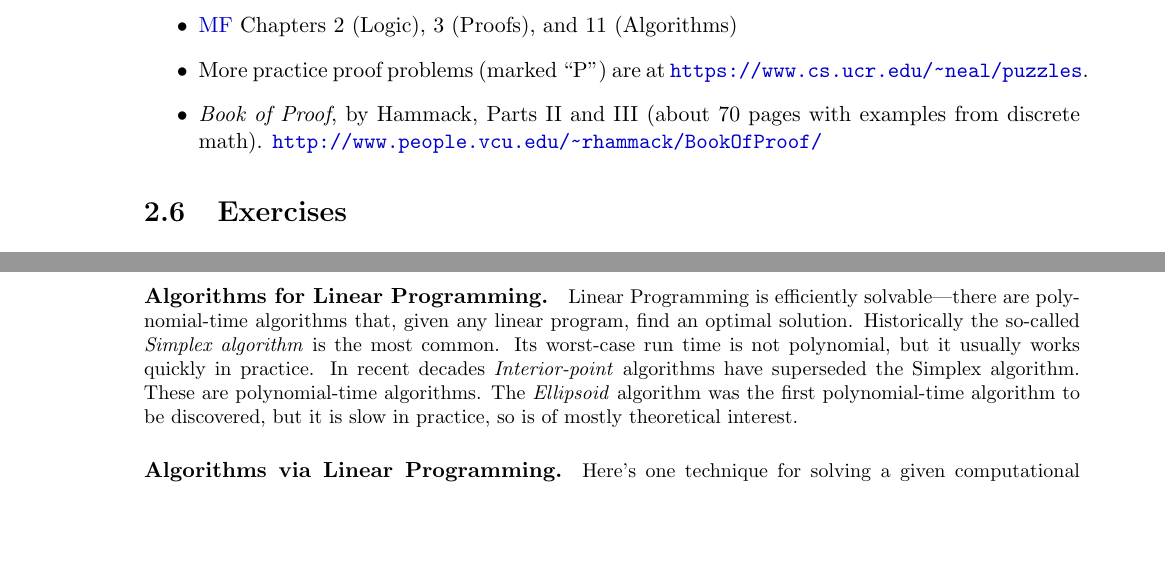
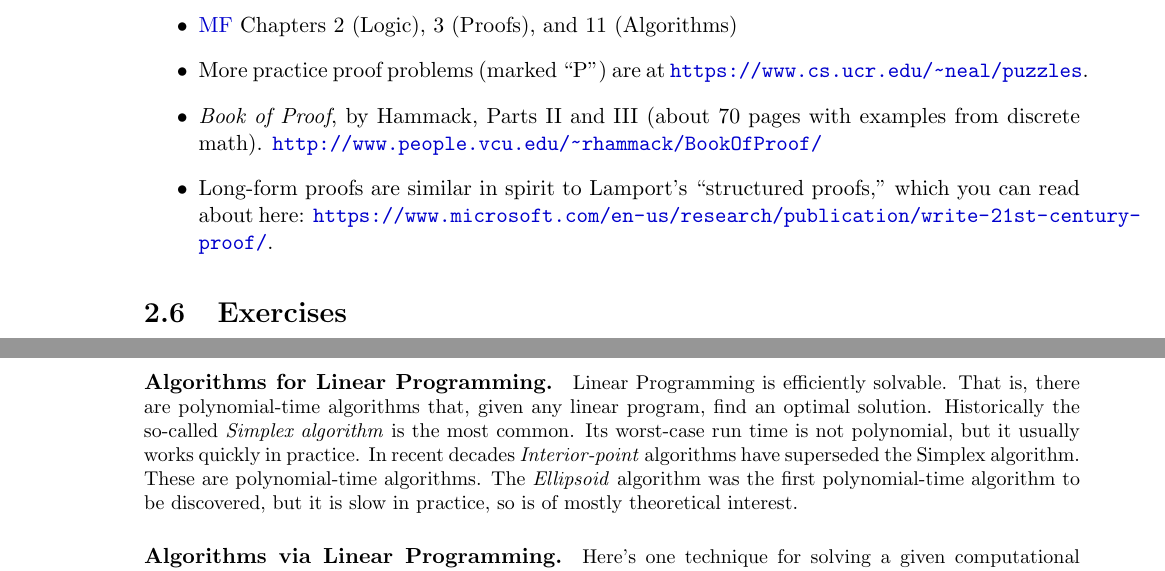
Before and after one commit to nealeyoung/algs101, a LaTeX thesis (src/main.tex, which reads src/2_proofs/50_reading.tex, src/8_flow_reductions_LP/30_LP.tex): two parts of pages 31 and 164 of 236, joined at a grey line, cut so that both start at the same text, the shorter picture padded with empty space. Compiled offline with pdfLaTeX.

```diff
--- a/src/2_proofs/50_reading.tex
+++ b/src/2_proofs/50_reading.tex
@@ -21,6 +21,11 @@
   \emph{Book of Proof}, by Hammack, Parts II and III (about 70 pages with examples from discrete math).
   \url{http://www.people.vcu.edu/~rhammack/BookOfProof/}
 
+\item
+Long-form proofs are similar in spirit to Lamport's ``structured proofs,''
+which you can read about here:
+\url{https://www.microsoft.com/en-us/research/publication/write-21st-century-proof/}.
+
 \end{itemize}
 
 %%% Local Variables:
--- a/src/8_flow_reductions_LP/30_LP.tex
+++ b/src/8_flow_reductions_LP/30_LP.tex
@@ -71,8 +72,8 @@
 and a $1\frac{3}{7}$-approximate solution to the linear program.
 
 \paragraph{Algorithms for \prob{Linear Programming}.}
-% [dash 2026-09-28] discretionary hyphens in "polynomial": without the spaces around the dash, this line overflowed in the book
-\LPprob\ is efficiently solvable---there are poly\-no\-mial-time algorithms that,
+\LPprob\ is efficiently solvable.
+That is, there are poly\-no\-mial-time algorithms that,
 given any linear program, find an optimal solution.
 Historically the so-called \emph{Simplex algorithm} is the most common.
 Its worst-case run time is not polynomial, but it usually works quickly in practice.
```
Also changed, not shown: src/2_proofs/10_intro.tex (+6 -2 lines), src/2_proofs/20_long_form.tex (+0 -1 lines), src/2_proofs/90_exercises.tex (+1 -1 lines), src/3_stable_matching/stable_matching.tex (+2 -2 lines), src/8_flow_reductions_LP/30_LP.tex (6 more changed lines).
